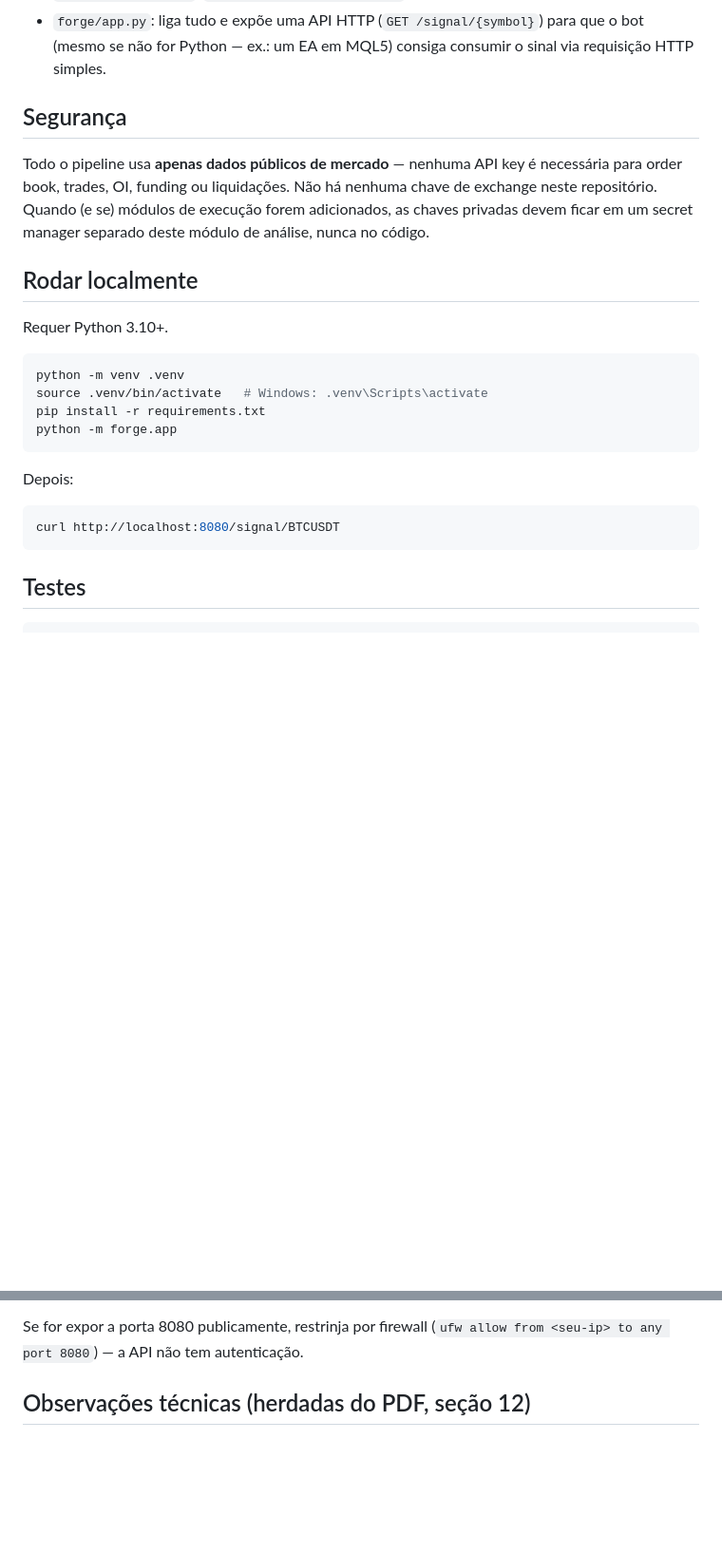
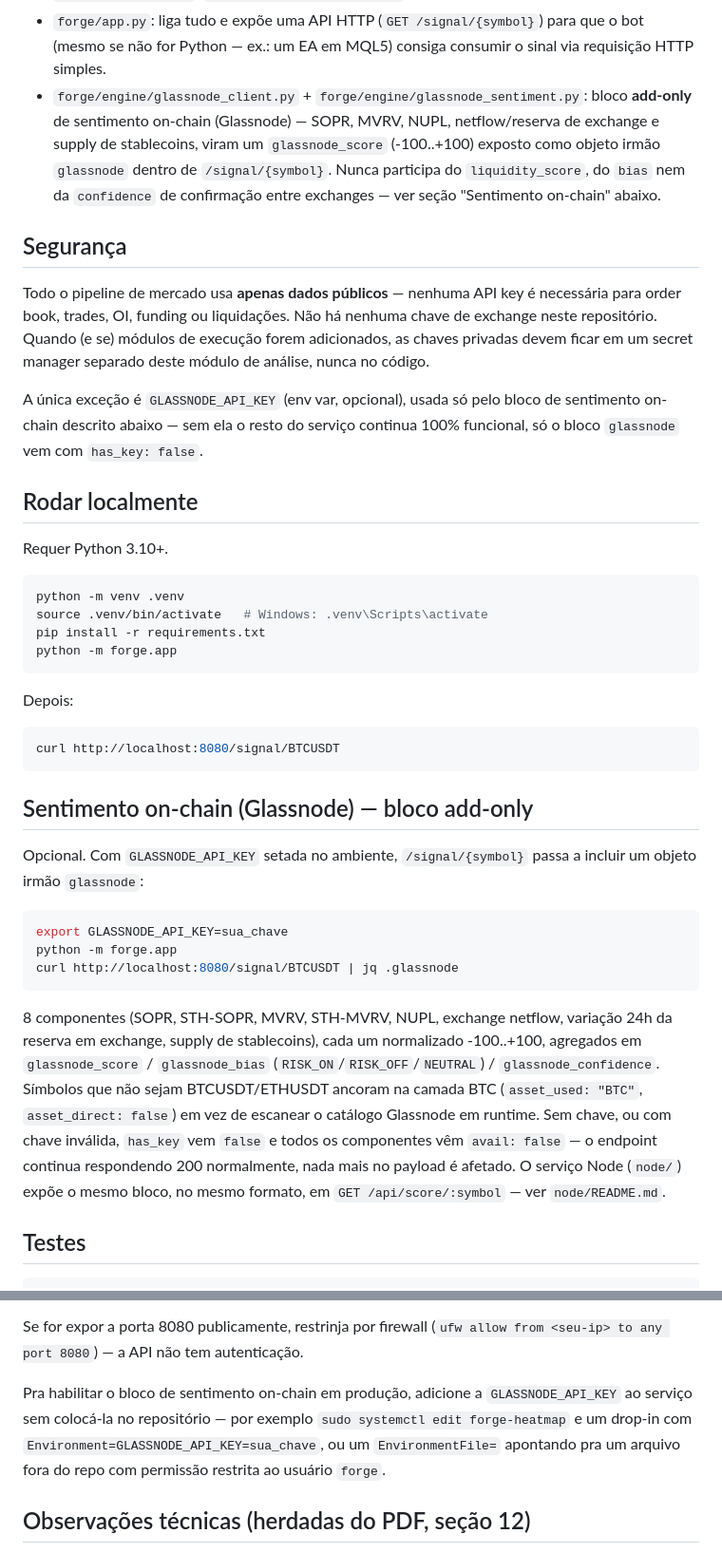
Before and after one commit to headguardiao/head, a Markdown page: README.md, 2 parts joined by grey strips. Shown at 95% size. Drawn GitHub-style; blank space fills up the shorter version.

Commit message:
Document the Glassnode on-chain sentiment add-on in the main README
Mirrors the node/README.md documentation added alongside the Node
implementation: new architecture bullet, the GLASSNODE_API_KEY security
exception, a dedicated usage section, and a secrets-safe way to set the
key on the systemd deploy (drop-in / EnvironmentFile, never committed).
No code changes.

Co-Authored-By: Claude Sonnet 5 <noreply@anthropic.com>
Claude-Session: https://claude.ai/code/session_019h7PcyUwFc4m1CQaSreQsd

````diff
--- a/README.md
+++ b/README.md
@@ -32,14 +32,25 @@ Exchange WS/REST → Adapters (isolados) → Normalizer → LiquidityEngine
 - `forge/app.py`: liga tudo e expõe uma API HTTP (`GET /signal/{symbol}`)
   para que o bot (mesmo se não for Python — ex.: um EA em MQL5) consiga
   consumir o sinal via requisição HTTP simples.
+- `forge/engine/glassnode_client.py` + `forge/engine/glassnode_sentiment.py`:
+  bloco **add-only** de sentimento on-chain (Glassnode) — SOPR, MVRV,
+  NUPL, netflow/reserva de exchange e supply de stablecoins, viram um
+  `glassnode_score` (-100..+100) exposto como objeto irmão `glassnode`
+  dentro de `/signal/{symbol}`. Nunca participa do `liquidity_score`,
+  do `bias` nem da `confidence` de confirmação entre exchanges — ver
+  seção "Sentimento on-chain" abaixo.
 
 ## Segurança
 
-Todo o pipeline usa **apenas dados públicos de mercado** — nenhuma API key
+Todo o pipeline de mercado usa **apenas dados públicos** — nenhuma API key
 é necessária para order book, trades, OI, funding ou liquidações. Não há
 nenhuma chave de exchange neste repositório. Quando (e se) módulos de
 execução forem adicionados, as chaves privadas devem ficar em um secret
 manager separado deste módulo de análise, nunca no código.
+
+A única exceção é `GLASSNODE_API_KEY` (env var, opcional), usada só pelo
+bloco de sentimento on-chain descrito abaixo — sem ela o resto do serviço
+continua 100% funcional, só o bloco `glassnode` vem com `has_key: false`.
 
 ## Rodar localmente
 
@@ -57,6 +68,29 @@ Depois:
 ```bash
 curl http://localhost:8080/signal/BTCUSDT
 ```
+
+## Sentimento on-chain (Glassnode) — bloco add-only
+
+Opcional. Com `GLASSNODE_API_KEY` setada no ambiente, `/signal/{symbol}`
+passa a incluir um objeto irmão `glassnode`:
+
+```bash
+export GLASSNODE_API_KEY=sua_chave
+python -m forge.app
+curl http://localhost:8080/signal/BTCUSDT | jq .glassnode
+```
+
+8 componentes (SOPR, STH-SOPR, MVRV, STH-MVRV, NUPL, exchange netflow,
+variação 24h da reserva em exchange, supply de stablecoins), cada um
+normalizado -100..+100, agregados em `glassnode_score` /
+`glassnode_bias` (`RISK_ON`/`RISK_OFF`/`NEUTRAL`) / `glassnode_confidence`.
+Símbolos que não sejam BTCUSDT/ETHUSDT ancoram na camada BTC
+(`asset_used: "BTC"`, `asset_direct: false`) em vez de escanear o
+catálogo Glassnode em runtime. Sem chave, ou com chave inválida,
+`has_key` vem `false` e todos os componentes vêm `avail: false` — o
+endpoint continua respondendo 200 normalmente, nada mais no payload é
+afetado. O serviço Node (`node/`) expõe o mesmo bloco, no mesmo formato,
+em `GET /api/score/:symbol` — ver `node/README.md`.
 
 ## Testes
 
@@ -79,6 +113,13 @@ pytest
 
 Se for expor a porta 8080 publicamente, restrinja por firewall
 (`ufw allow from <seu-ip> to any port 8080`) — a API não tem autenticação.
+
+Pra habilitar o bloco de sentimento on-chain em produção, adicione a
+`GLASSNODE_API_KEY` ao serviço sem colocá-la no repositório — por
+exemplo `sudo systemctl edit forge-heatmap` e um drop-in com
+`Environment=GLASSNODE_API_KEY=sua_chave`, ou um `EnvironmentFile=`
+apontando pra um arquivo fora do repo com permissão restrita ao usuário
+`forge`.
 
 ## Observações técnicas (herdadas do PDF, seção 12)
 
````
